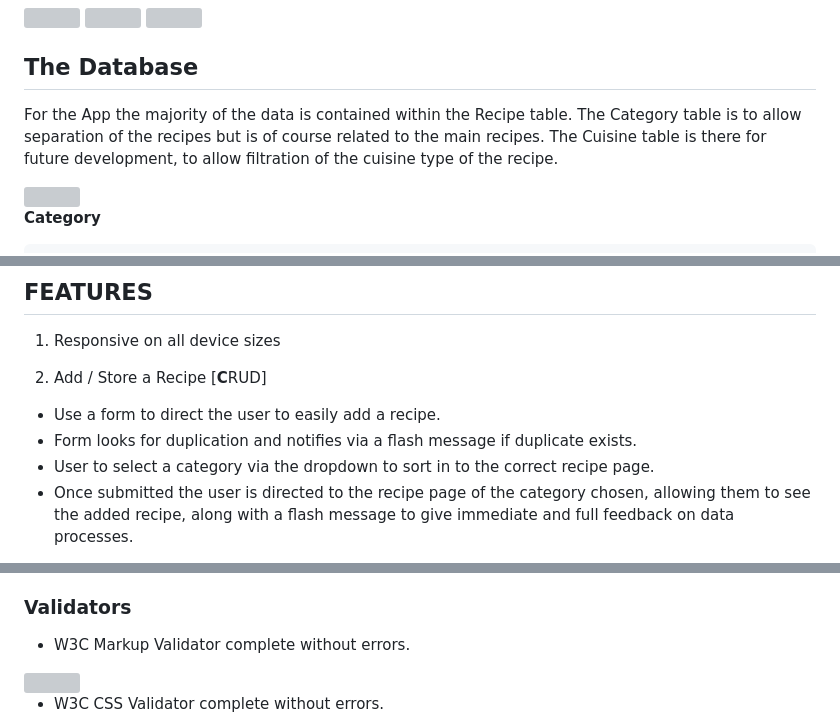
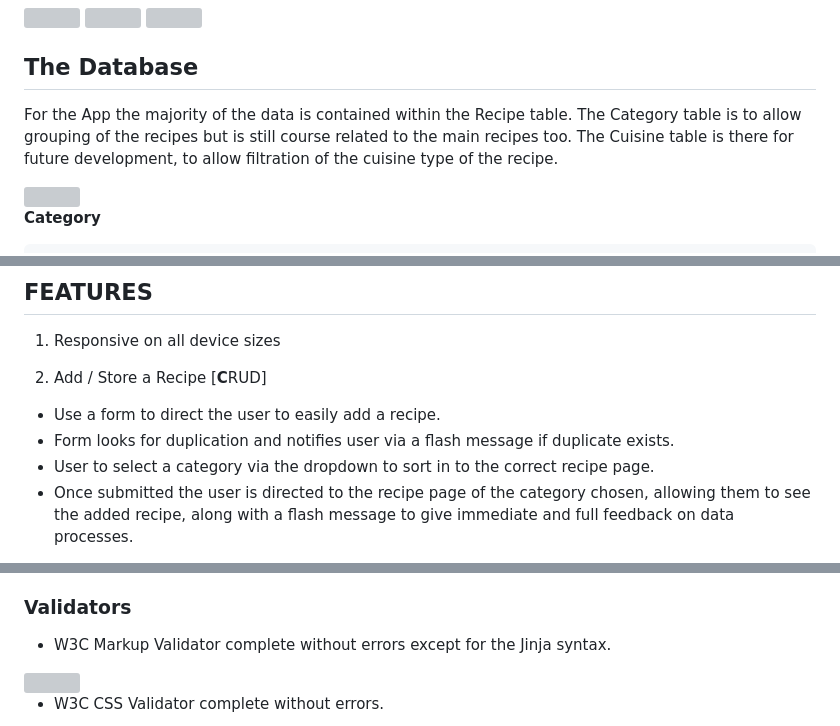
Before and after one commit to nddpj00/balanced-diet-menu-finder, a Markdown page: README.md, 3 parts joined by grey strips. Rendered like a GitHub page; grey boxes are pictures that could not be loaded.

```diff
--- a/README.md
+++ b/README.md
@@ -90,7 +90,7 @@ I wanted some vivid colours that come from produce so have I have used avocado g
 
 ## The Database
 
-For the App the majority of the data is contained within the Recipe table.  The Category table is to allow separation of the recipes but is of course related to the main recipes.  The Cuisine table is there for future development, to allow filtration of the cuisine type of the recipe.
+For the App the majority of the data is contained within the Recipe table.  The Category table is to allow grouping of the recipes but is still course related to the main recipes too.  The Cuisine table is there for future development, to allow filtration of the cuisine type of the recipe.
 
 <img align = "center" width = "300px" height = "200px" src = "mealplanner/wireframes/bdrf-databaseschema.png">
 
@@ -128,7 +128,7 @@ cuisine_id: <Integer>
 
 2. Add / Store a Recipe [**C**RUD]
 - Use a form to direct the user to easily add a recipe.
-- Form looks for duplication and notifies via a flash message if duplicate exists.
+- Form looks for duplication and notifies user via a flash message if duplicate exists.
 - User to select a category via the dropdown to sort in to the correct recipe page.
 - Once submitted the user is directed to the recipe page of the category chosen, allowing them to see the added recipe, along with a flash message to give immediate and full feedback on data processes.
 
@@ -205,7 +204,7 @@ cuisine_id: <Integer>
 
 ### Validators
 
--  W3C Markup Validator complete without errors.
+-  W3C Markup Validator complete without errors except for the Jinja syntax.
 <img align = "center" width ="300px" height = 200px src = "mealplanner/static/images/testing/bdrf-testing-w3c-validator.png">
 
 -   W3C CSS Validator complete without errors.
```
Also changed, not shown: other parts of README.md (+22 -43 lines).
